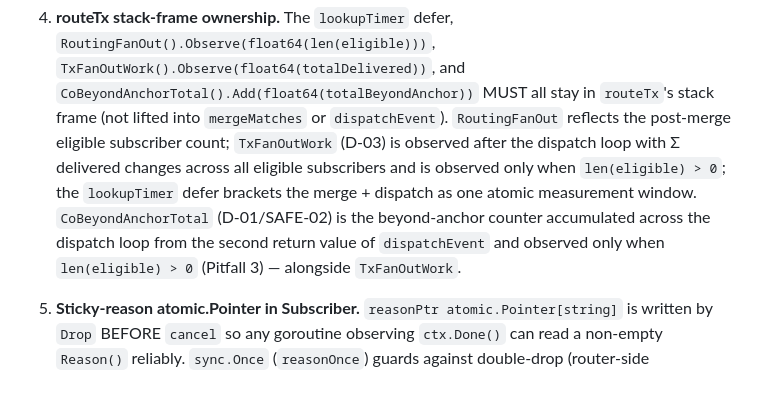
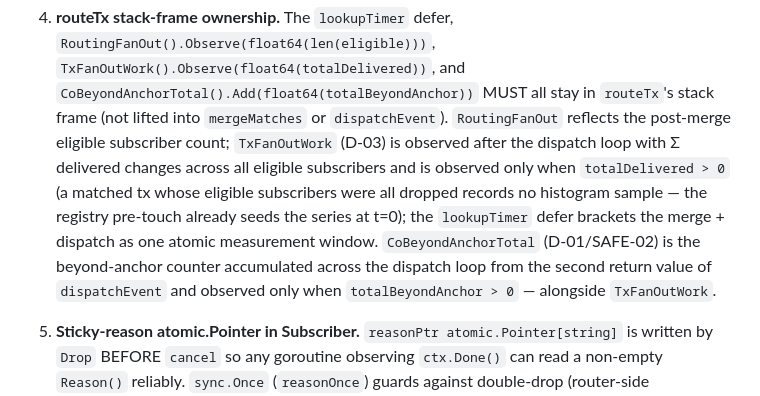
Before and after one commit to slavnycoder/walera, a Markdown page: internal/router/INVARIANTS.md, the part around the change. Rendered like a GitHub page.

Commit message:
docs: sync INVARIANTS.md metric-guard description
Co-Authored-By: Claude Opus 4.7 (1M context) <noreply@anthropic.com>

```diff
--- a/internal/router/INVARIANTS.md
+++ b/internal/router/INVARIANTS.md
@@ -49,12 +49,14 @@ Pre-sweep archaeology anchor: commit `de6b665` (pre-SWEEP-02 HEAD).
    `dispatchEvent`). `RoutingFanOut` reflects the post-merge eligible
    subscriber count; `TxFanOutWork` (D-03) is observed after the
    dispatch loop with Σ delivered changes across all eligible
-   subscribers and is observed only when `len(eligible) > 0`; the
+   subscribers and is observed only when `totalDelivered > 0` (a matched tx
+   whose eligible subscribers were all dropped records no histogram sample —
+   the registry pre-touch already seeds the series at t=0); the
    `lookupTimer` defer brackets the merge + dispatch as one atomic
    measurement window. `CoBeyondAnchorTotal` (D-01/SAFE-02) is the
    beyond-anchor counter accumulated across the dispatch loop from the
    second return value of `dispatchEvent` and observed only when
-   `len(eligible) > 0` (Pitfall 3) — alongside `TxFanOutWork`.
+   `totalBeyondAnchor > 0` — alongside `TxFanOutWork`.
 
 5. **Sticky-reason atomic.Pointer in Subscriber.** `reasonPtr
    atomic.Pointer[string]` is written by `Drop` BEFORE `cancel` so any
```
